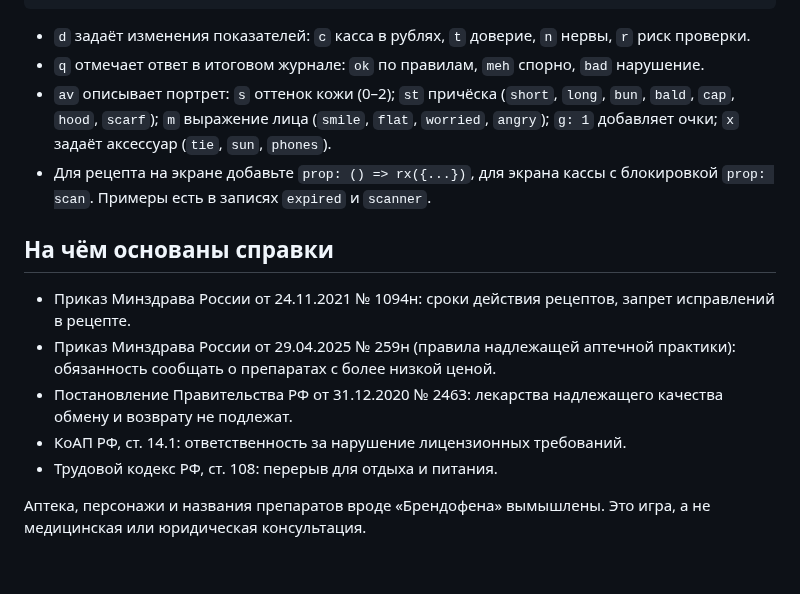
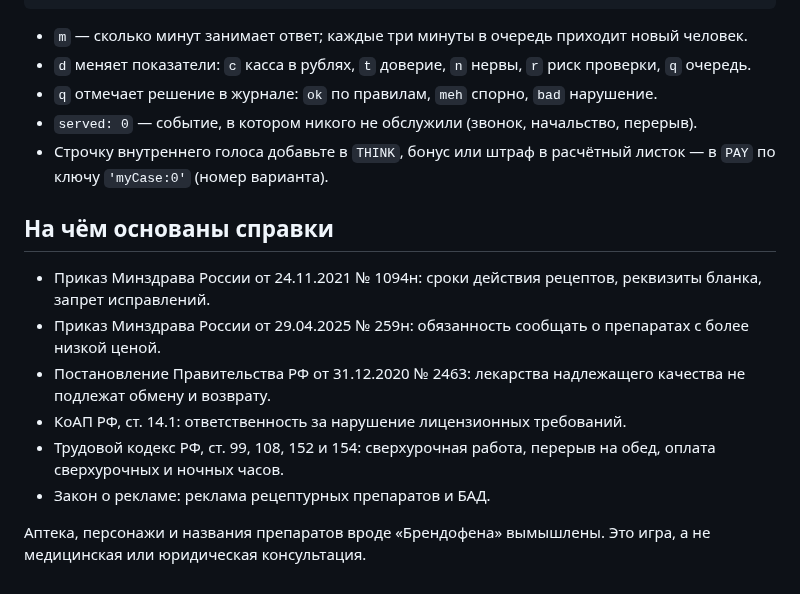
Before and after one commit to karonskiy-a11y/pervostolnik, a Markdown page: README.md, the part around one of its changes. GitHub-like rendering.

````diff
--- a/README.md
+++ b/README.md
@@ -60,17 +72,19 @@ myCase: {
 }
 ```
 
-- `d` задаёт изменения показателей: `c` касса в рублях, `t` доверие, `n` нервы, `r` риск проверки.
-- `q` отмечает ответ в итоговом журнале: `ok` по правилам, `meh` спорно, `bad` нарушение.
-- `av` описывает портрет: `s` оттенок кожи (0–2); `st` причёска (`short`, `long`, `bun`, `bald`, `cap`, `hood`, `scarf`); `m` выражение лица (`smile`, `flat`, `worried`, `angry`); `g: 1` добавляет очки; `x` задаёт аксессуар (`tie`, `sun`, `phones`).
-- Для рецепта на экране добавьте `prop: () => rx({...})`, для экрана кассы с блокировкой `prop: scan`. Примеры есть в записях `expired` и `scanner`.
+- `m` — сколько минут занимает ответ; каждые три минуты в очередь приходит новый человек.
+- `d` меняет показатели: `c` касса в рублях, `t` доверие, `n` нервы, `r` риск проверки, `q` очередь.
+- `q` отмечает решение в журнале: `ok` по правилам, `meh` спорно, `bad` нарушение.
+- `served: 0` — событие, в котором никого не обслужили (звонок, начальство, перерыв).
+- Строчку внутреннего голоса добавьте в `THINK`, бонус или штраф в расчётный листок — в `PAY` по ключу `'myCase:0'` (номер варианта).
 
 ## На чём основаны справки
 
-- Приказ Минздрава России от 24.11.2021 № 1094н: сроки действия рецептов, запрет исправлений в рецепте.
-- Приказ Минздрава России от 29.04.2025 № 259н (правила надлежащей аптечной практики): обязанность сообщать о препаратах с более низкой ценой.
-- Постановление Правительства РФ от 31.12.2020 № 2463: лекарства надлежащего качества обмену и возврату не подлежат.
+- Приказ Минздрава России от 24.11.2021 № 1094н: сроки действия рецептов, реквизиты бланка, запрет исправлений.
+- Приказ Минздрава России от 29.04.2025 № 259н: обязанность сообщать о препаратах с более низкой ценой.
+- Постановление Правительства РФ от 31.12.2020 № 2463: лекарства надлежащего качества не подлежат обмену и возврату.
 - КоАП РФ, ст. 14.1: ответственность за нарушение лицензионных требований.
-- Трудовой кодекс РФ, ст. 108: перерыв для отдыха и питания.
+- Трудовой кодекс РФ, ст. 99, 108, 152 и 154: сверхурочная работа, перерыв на обед, оплата сверхурочных и ночных часов.
+- Закон о рекламе: реклама рецептурных препаратов и БАД.
 
 Аптека, персонажи и названия препаратов вроде «Брендофена» вымышлены. Это игра, а не медицинская или юридическая консультация.
````
Also changed, not shown: other parts of README.md (+42 -30 lines), assets/card.png (added), assets/screenshot.png, 1 other file.
